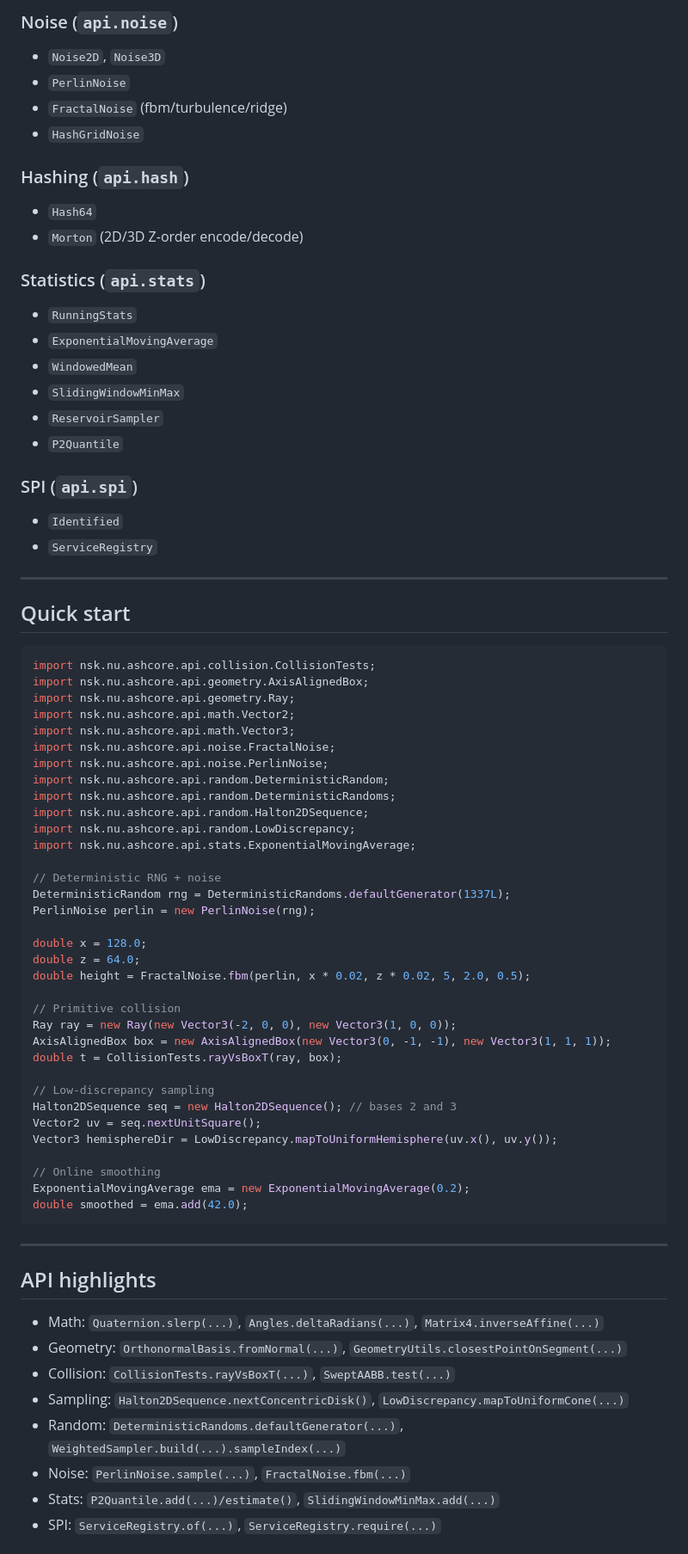
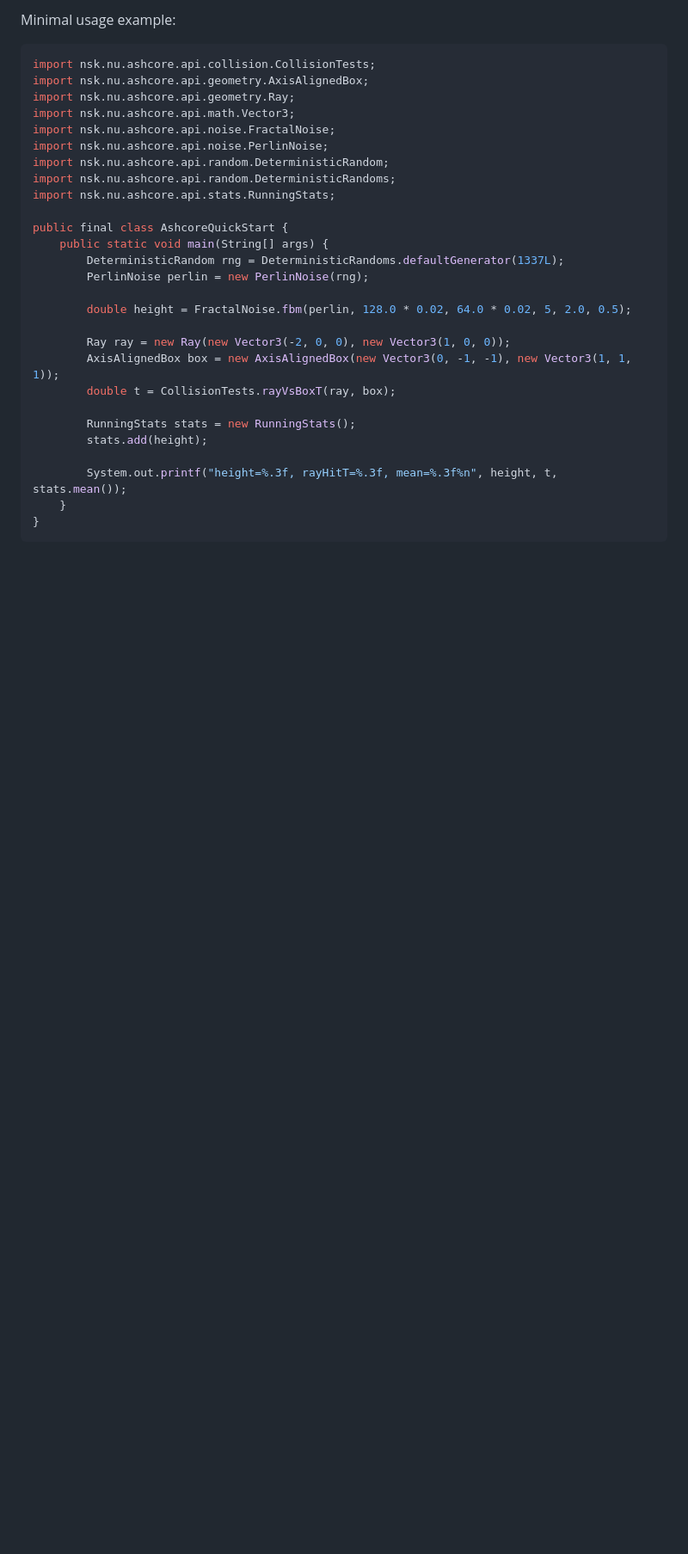
Before and after one commit to Miciasty/Ashcore, a Markdown page: README.md, the part around one of its changes. Shown at 86% size. Rendered like a GitHub page; blank space fills up the shorter version.

````diff
--- a/README.md
+++ b/README.md
@@ -111,76 +101,31 @@ Requires **Java 21+**.
-### Noise (`api.noise`)
-- `Noise2D`, `Noise3D`
-- `PerlinNoise`
-- `FractalNoise` (fbm/turbulence/ridge)
-- `HashGridNoise`
-
-### Hashing (`api.hash`)
-- `Hash64`
-- `Morton` (2D/3D Z-order encode/decode)
-
-### Statistics (`api.stats`)
-- `RunningStats`
-- `ExponentialMovingAverage`
-- `WindowedMean`
-- `SlidingWindowMinMax`
-- `ReservoirSampler`
-- `P2Quantile`
-
-### SPI (`api.spi`)
-- `Identified`
-- `ServiceRegistry`
-
----
-
-## Quick start
+Minimal usage example:
 
 ```java
 import nsk.nu.ashcore.api.collision.CollisionTests;
 import nsk.nu.ashcore.api.geometry.AxisAlignedBox;
 import nsk.nu.ashcore.api.geometry.Ray;
-import nsk.nu.ashcore.api.math.Vector2;
 import nsk.nu.ashcore.api.math.Vector3;
 import nsk.nu.ashcore.api.noise.FractalNoise;
 import nsk.nu.ashcore.api.noise.PerlinNoise;
 import nsk.nu.ashcore.api.random.DeterministicRandom;
 import nsk.nu.ashcore.api.random.DeterministicRandoms;
-import nsk.nu.ashcore.api.random.Halton2DSequence;
-import nsk.nu.ashcore.api.random.LowDiscrepancy;
-import nsk.nu.ashcore.api.stats.ExponentialMovingAverage;
+import nsk.nu.ashcore.api.stats.RunningStats;
 
-// Deterministic RNG + noise
-DeterministicRandom rng = DeterministicRandoms.defaultGenerator(1337L);
-PerlinNoise perlin = new PerlinNoise(rng);
+public final class AshcoreQuickStart {
+    public static void main(String[] args) {
+        DeterministicRandom rng = DeterministicRandoms.defaultGenerator(1337L);
+        PerlinNoise perlin = new PerlinNoise(rng);
 
-double x = 128.0;
-double z = 64.0;
-double height = FractalNoise.fbm(perlin, x * 0.02, z * 0.02, 5, 2.0, 0.5);
+        double height = FractalNoise.fbm(perlin, 128.0 * 0.02, 64.0 * 0.02, 5, 2.0, 0.5);
 
-// Primitive collision
-Ray ray = new Ray(new Vector3(-2, 0, 0), new Vector3(1, 0, 0));
-AxisAlignedBox box = new AxisAlignedBox(new Vector3(0, -1, -1), new Vector3(1, 1, 1));
-double t = CollisionTests.rayVsBoxT(ray, box);
+        Ray ray = new Ray(new Vector3(-2, 0, 0), new Vector3(1, 0, 0));
+        AxisAlignedBox box = new AxisAlignedBox(new Vector3(0, -1, -1), new Vector3(1, 1, 1));
+        double t = CollisionTests.rayVsBoxT(ray, box);
 
-// Low-discrepancy sampling
-Halton2DSequence seq = new Halton2DSequence(); // bases 2 and 3
-Vector2 uv = seq.nextUnitSquare();
-Vector3 hemisphereDir = LowDiscrepancy.mapToUniformHemisphere(uv.x(), uv.y());
+        RunningStats stats = new RunningStats();
+        stats.add(height);
 
-// Online smoothing
-ExponentialMovingAverage ema = new ExponentialMovingAverage(0.2);
-double smoothed = ema.add(42.0);
+        System.out.printf("height=%.3f, rayHitT=%.3f, mean=%.3f%n", height, t, stats.mean());
+    }
+}
 ```
-
----
-
-## API highlights
-
-- Math: `Quaternion.slerp(...)`, `Angles.deltaRadians(...)`, `Matrix4.inverseAffine(...)`
-- Geometry: `OrthonormalBasis.fromNormal(...)`, `GeometryUtils.closestPointOnSegment(...)`
-- Collision: `CollisionTests.rayVsBoxT(...)`, `SweptAABB.test(...)`
-- Sampling: `Halton2DSequence.nextConcentricDisk()`, `LowDiscrepancy.mapToUniformCone(...)`
-- Random: `DeterministicRandoms.defaultGenerator(...)`, `WeightedSampler.build(...).sampleIndex(...)`
-- Noise: `PerlinNoise.sample(...)`, `FractalNoise.fbm(...)`
-- Stats: `P2Quantile.add(...)/estimate()`, `SlidingWindowMinMax.add(...)`
-- SPI: `ServiceRegistry.of(...)`, `ServiceRegistry.require(...)`
-
````
Also changed, not shown: other parts of README.md (+75 -114 lines).
